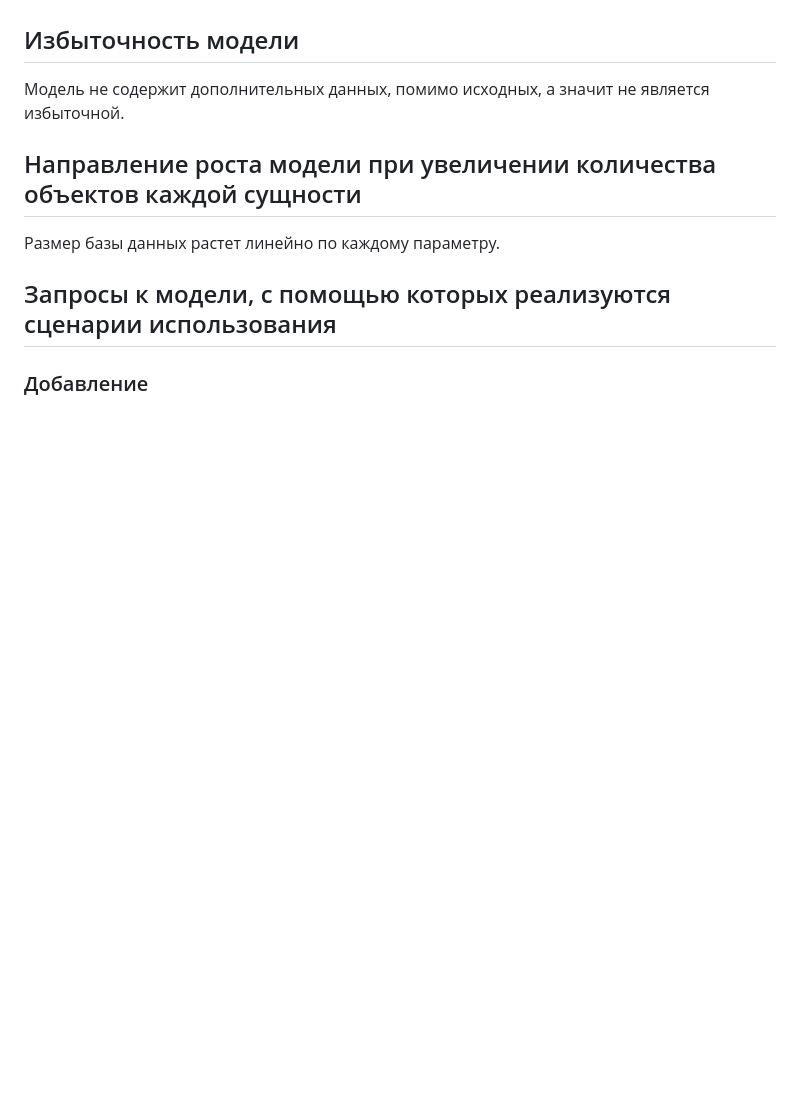
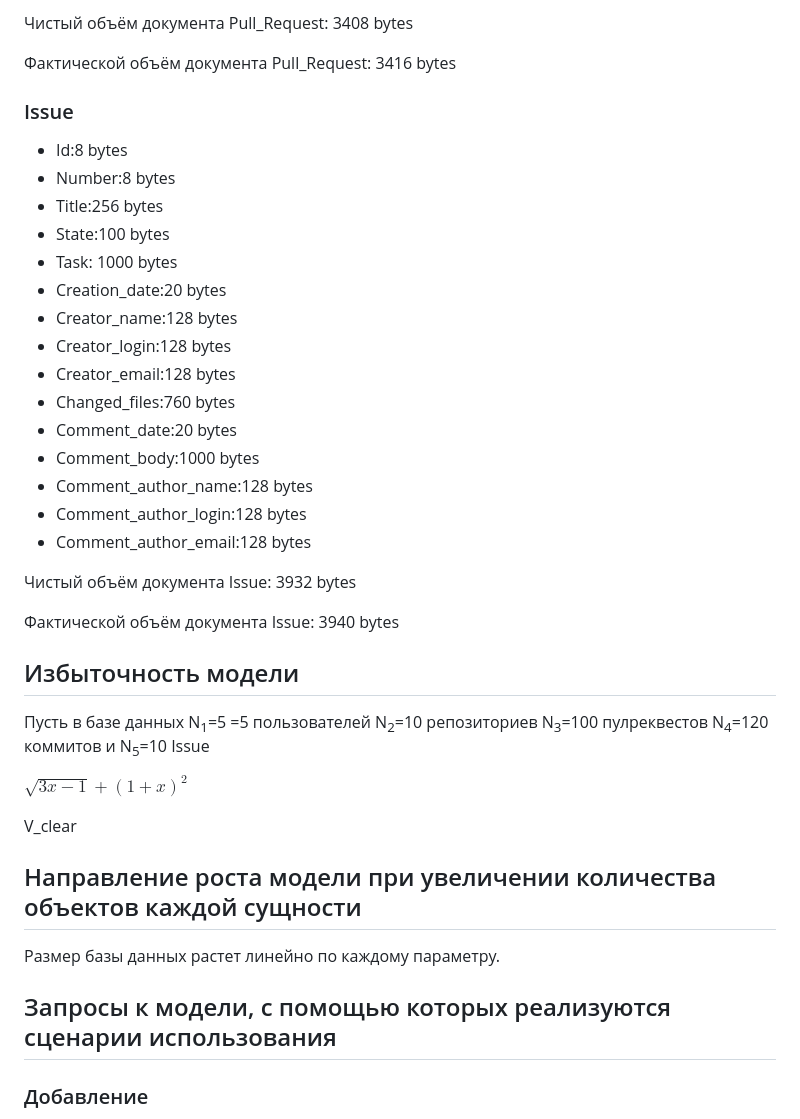
Before and after one commit to moevm/nosql2h22-github, a Markdown page: docs/Data Model/README.md, the part around one of its changes. Rendered like a GitHub page; blank space fills up the shorter version.

```diff
--- a/docs/Data Model/README.md
+++ b/docs/Data Model/README.md
@@ -123,5 +121,35 @@ Comment_author_email:128 bytes
+Чистый объём документа Pull_Request: 3408  bytes
+
+Фактической объём документа Pull_Request: 3416 bytes
+
+### Issue
+
+- Id:8 bytes
+- Number:8 bytes
+- Title:256 bytes
+- State:100 bytes
+- Task: 1000 bytes
+- Creation_date:20 bytes
+- Creator_name:128 bytes
+- Creator_login:128 bytes
+- Creator_email:128 bytes
+- Changed_files:760 bytes
+- Comment_date:20 bytes
+- Comment_body:1000 bytes
+- Comment_author_name:128 bytes
+- Comment_author_login:128 bytes
+- Comment_author_email:128 bytes
+
+Чистый объём документа Issue: 3932  bytes
+
+Фактической объём документа Issue: 3940 bytes
+
 ## Избыточность модели
-Модель не содержит дополнительных данных, помимо исходных, а значит не является избыточной.
+Пусть в базе данных N<sub>1</sub>=5 =5 пользователей N<sub>2</sub>=10 репозиториев N<sub>3</sub>=100 пулреквестов  N<sub>4</sub>=120 коммитов и N<sub>5</sub>=10 Issue
+
+$\sqrt{3x-1}+(1+x)^2$
+
+V_clear
 
 ## Направление роста модели при увеличении количества объектов каждой сущности
 Размер базы данных растет линейно по каждому параметру.
```
Also changed, not shown: other parts of docs/Data Model/README.md (+47 -49 lines).
